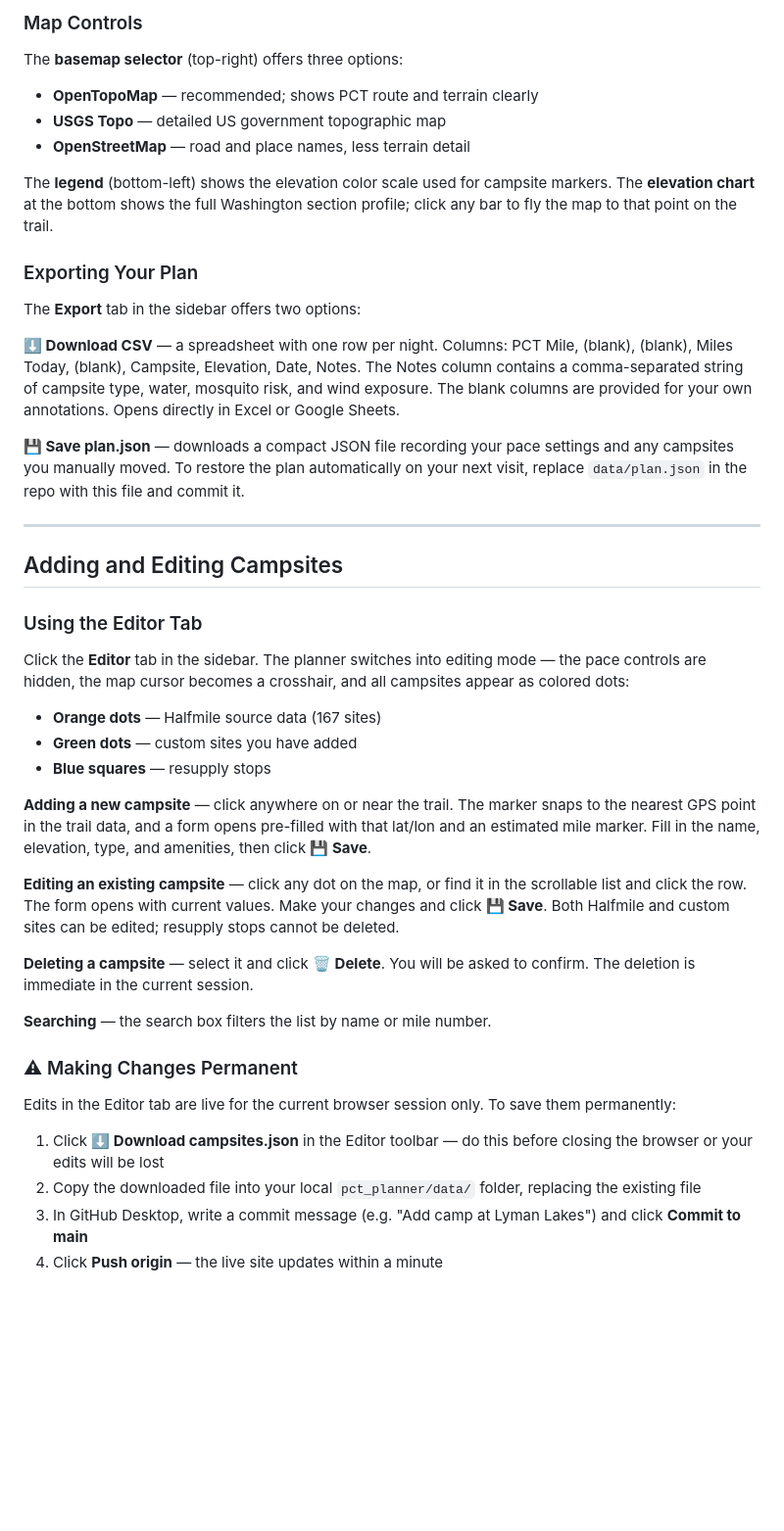
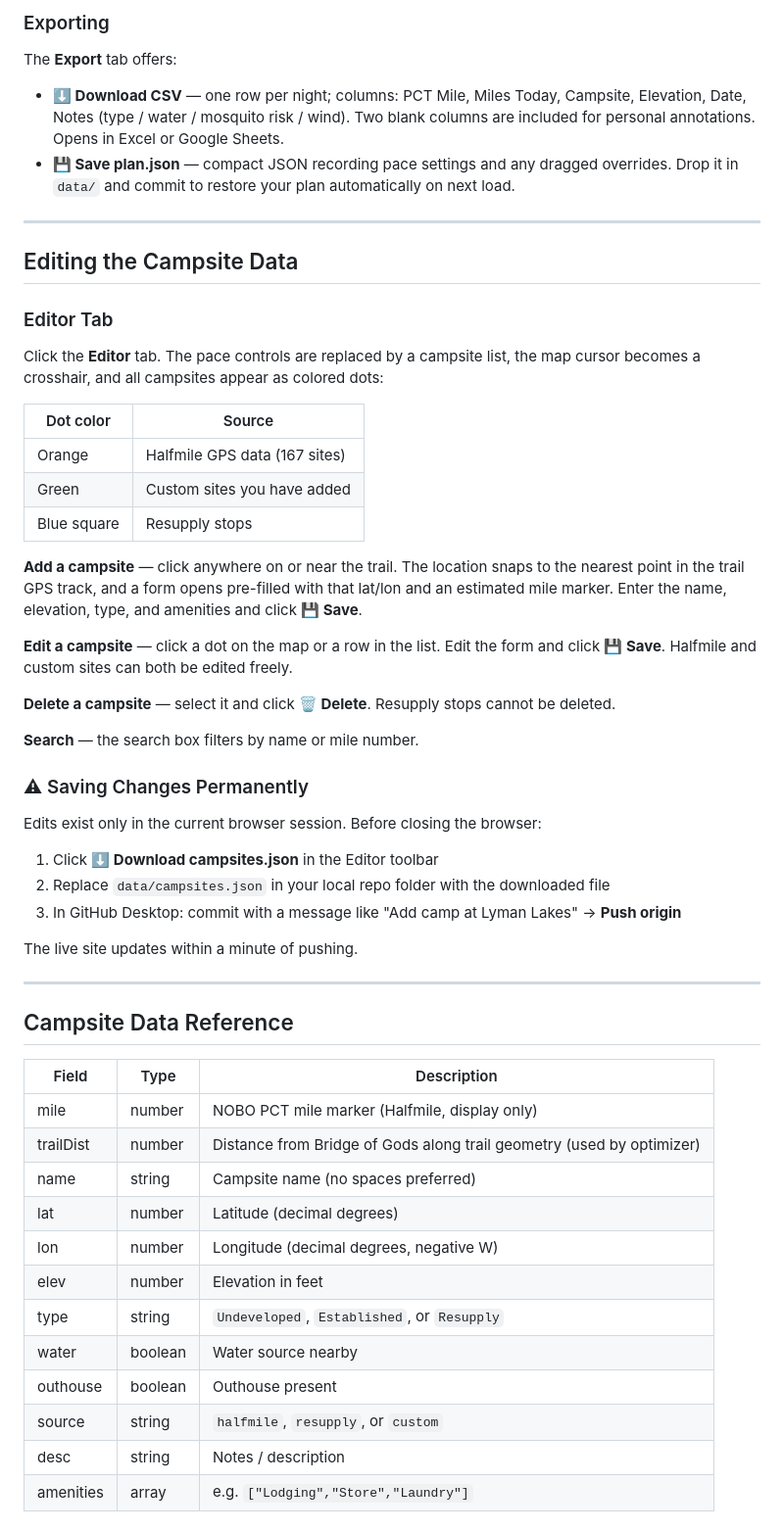
Before and after one commit to dwettergreen/pct_planner, a Markdown page: README.md, the part around one of its changes. Shown at 98% size. GitHub-like rendering; blank space fills up the shorter version.

```diff
--- a/README.md
+++ b/README.md
@@ -145,46 +128,59 @@ The marker will only snap to known campsites in `campsites.json` — it cannot b
 
-### Map Controls
+### Exporting
 
-The **basemap selector** (top-right) offers three options:
-- **OpenTopoMap** — recommended; shows PCT route and terrain clearly
-- **USGS Topo** — detailed US government topographic map
-- **OpenStreetMap** — road and place names, less terrain detail
+The **Export** tab offers:
 
-The **legend** (bottom-left) shows the elevation color scale used for campsite markers. The **elevation chart** at the bottom shows the full Washington section profile; click any bar to fly the map to that point on the trail.
-
-### Exporting Your Plan
-
-The **Export** tab in the sidebar offers two options:
-
-**⬇ Download CSV** — a spreadsheet with one row per night. Columns: PCT Mile, (blank), (blank), Miles Today, (blank), Campsite, Elevation, Date, Notes. The Notes column contains a comma-separated string of campsite type, water, mosquito risk, and wind exposure. The blank columns are provided for your own annotations. Opens directly in Excel or Google Sheets.
-
-**💾 Save plan.json** — downloads a compact JSON file recording your pace settings and any campsites you manually moved. To restore the plan automatically on your next visit, replace `data/plan.json` in the repo with this file and commit it.
+- **⬇ Download CSV** — one row per night; columns: PCT Mile, Miles Today, Campsite, Elevation, Date, Notes (type / water / mosquito risk / wind). Two blank columns are included for personal annotations. Opens in Excel or Google Sheets.
+- **💾 Save plan.json** — compact JSON recording pace settings and any dragged overrides. Drop it in `data/` and commit to restore your plan automatically on next load.
 
 ---
 
-## Adding and Editing Campsites
+## Editing the Campsite Data
 
-### Using the Editor Tab
+### Editor Tab
 
-Click the **Editor** tab in the sidebar. The planner switches into editing mode — the pace controls are hidden, the map cursor becomes a crosshair, and all campsites appear as colored dots:
+Click the **Editor** tab. The pace controls are replaced by a campsite list, the map cursor becomes a crosshair, and all campsites appear as colored dots:
 
-- **Orange dots** — Halfmile source data (167 sites)
-- **Green dots** — custom sites you have added
-- **Blue squares** — resupply stops
+| Dot color | Source |
+|-----------|--------|
+| Orange | Halfmile GPS data (167 sites) |
+| Green | Custom sites you have added |
+| Blue square | Resupply stops |
 
-**Adding a new campsite** — click anywhere on or near the trail. The marker snaps to the nearest GPS point in the trail data, and a form opens pre-filled with that lat/lon and an estimated mile marker. Fill in the name, elevation, type, and amenities, then click **💾 Save**.
+**Add a campsite** — click anywhere on or near the trail. The location snaps to the nearest point in the trail GPS track, and a form opens pre-filled with that lat/lon and an estimated mile marker. Enter the name, elevation, type, and amenities and click **💾 Save**.
 
-**Editing an existing campsite** — click any dot on the map, or find it in the scrollable list and click the row. The form opens with current values. Make your changes and click **💾 Save**. Both Halfmile and custom sites can be edited; resupply stops cannot be deleted.
+**Edit a campsite** — click a dot on the map or a row in the list. Edit the form and click **💾 Save**. Halfmile and custom sites can both be edited freely.
 
-**Deleting a campsite** — select it and click **🗑 Delete**. You will be asked to confirm. The deletion is immediate in the current session.
+**Delete a campsite** — select it and click **🗑 Delete**. Resupply stops cannot be deleted.
 
-**Searching** — the search box filters the list by name or mile number.
+**Search** — the search box filters by name or mile number.
 
-### ⚠ Making Changes Permanent
+### ⚠ Saving Changes Permanently
 
-Edits in the Editor tab are live for the current browser session only. To save them permanently:
+Edits exist only in the current browser session. Before closing the browser:
 
-1. Click **⬇ Download campsites.json** in the Editor toolbar — do this before closing the browser or your edits will be lost
-2. Copy the downloaded file into your local `pct_planner/data/` folder, replacing the existing file
-3. In GitHub Desktop, write a commit message (e.g. "Add camp at Lyman Lakes") and click **Commit to main**
-4. Click **Push origin** — the live site updates within a minute
+1. Click **⬇ Download campsites.json** in the Editor toolbar
+2. Replace `data/campsites.json` in your local repo folder with the downloaded file
+3. In GitHub Desktop: commit with a message like "Add camp at Lyman Lakes" → **Push origin**
+
+The live site updates within a minute of pushing.
+
+---
+
+## Campsite Data Reference
+
+| Field | Type | Description |
+|-------|------|-------------|
+| mile | number | NOBO PCT mile marker (Halfmile, display only) |
+| trailDist | number | Distance from Bridge of Gods along trail geometry (used by optimizer) |
+| name | string | Campsite name (no spaces preferred) |
+| lat | number | Latitude (decimal degrees) |
+| lon | number | Longitude (decimal degrees, negative W) |
+| elev | number | Elevation in feet |
+| type | string | `Undeveloped`, `Established`, or `Resupply` |
+| water | boolean | Water source nearby |
+| outhouse | boolean | Outhouse present |
+| source | string | `halfmile`, `resupply`, or `custom` |
+| desc | string | Notes / description |
+| amenities | array | e.g. `["Lodging","Store","Laundry"]` |
+
```
Also changed, not shown: other parts of README.md (+63 -58 lines).
